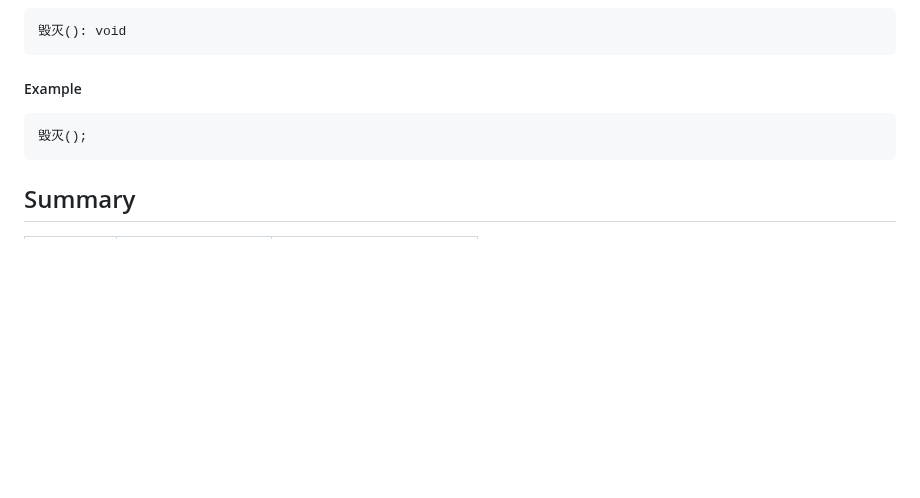
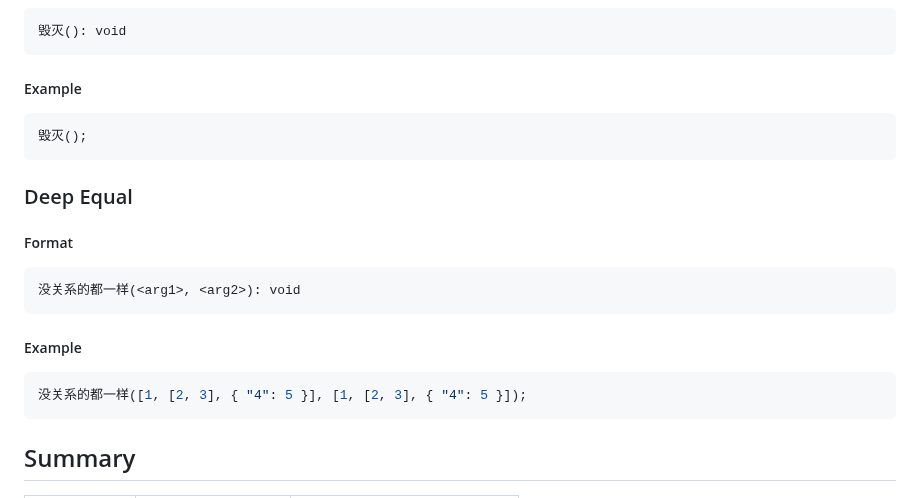
Before and after one commit to rustq/3body-lang, a Markdown page: README.md, the part around one of its changes. Rendered like a GitHub page; blank space fills up the shorter version.

````diff
--- a/README.md
+++ b/README.md
@@ -214,6 +222,20 @@ $ 3body -V
 毁灭();
 ```
 
+### Deep Equal
+
+##### Format
+
+```
+没关系的都一样(<arg1>, <arg2>): void
+```
+
+##### Example
+
+```rust
+没关系的都一样([1, [2, 3], { "4": 5 }], [1, [2, 3], { "4": 5 }]);
+```
+
 ## Summary
 
 |Token|3body-lang|Explanation|
````
Also changed, not shown: other parts of README.md (+47 -2 lines).
